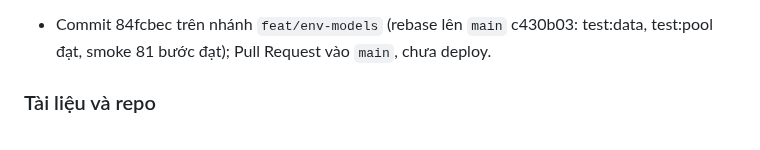
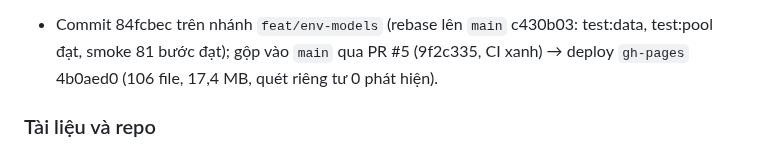
Before and after one commit to thanhdo257205/fville-onboard, a Markdown page: docs/PROGRESS.md, the part around the change. GitHub-like rendering.

```diff
--- a/docs/PROGRESS.md
+++ b/docs/PROGRESS.md
@@ -917,7 +917,7 @@ dựng lại mỗi lần build zone bằng `scripts/blender/lib/bus.py`, `trees.
   `zone_00_pickup_cay_via_he.png`, `zone_02_campus_cay_canh_lang.png`, `zone_02_campus_tre_gieng.png`; so trong game trước /
   sau ở đảo giếng zone_02.
 - Commit 84fcbec trên nhánh `feat/env-models` (rebase lên `main` c430b03: test:data, test:pool đạt, smoke 81 bước đạt);
-  Pull Request vào `main`, chưa deploy.
+  gộp vào `main` qua PR #5 (9f2c335, CI xanh) → deploy `gh-pages` 4b0aed0 (106 file, 17,4 MB, quét riêng tư 0 phát hiện).
 
 ### Tài liệu và repo
 - `docs/CHECKLIST.md` (10/10/2026): bảng việc chung của nhóm — cách nhận / đánh dấu việc, quy tắc làm chung (nhánh riêng →
```
Also changed, not shown: docs/CHECKLIST.md (+3 -3 lines).
